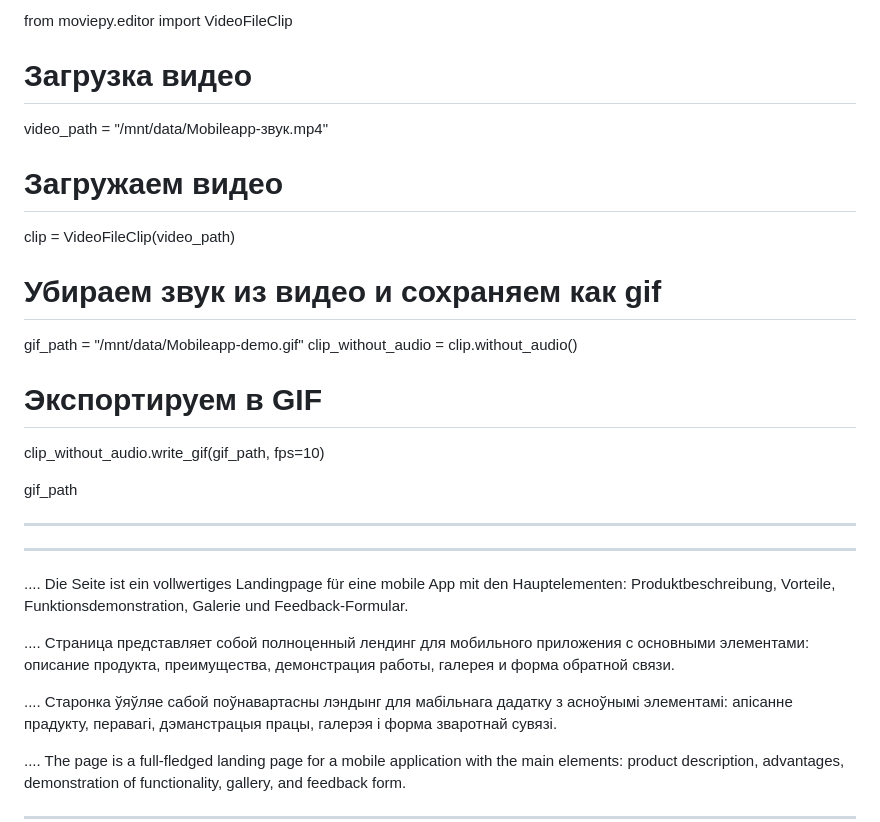
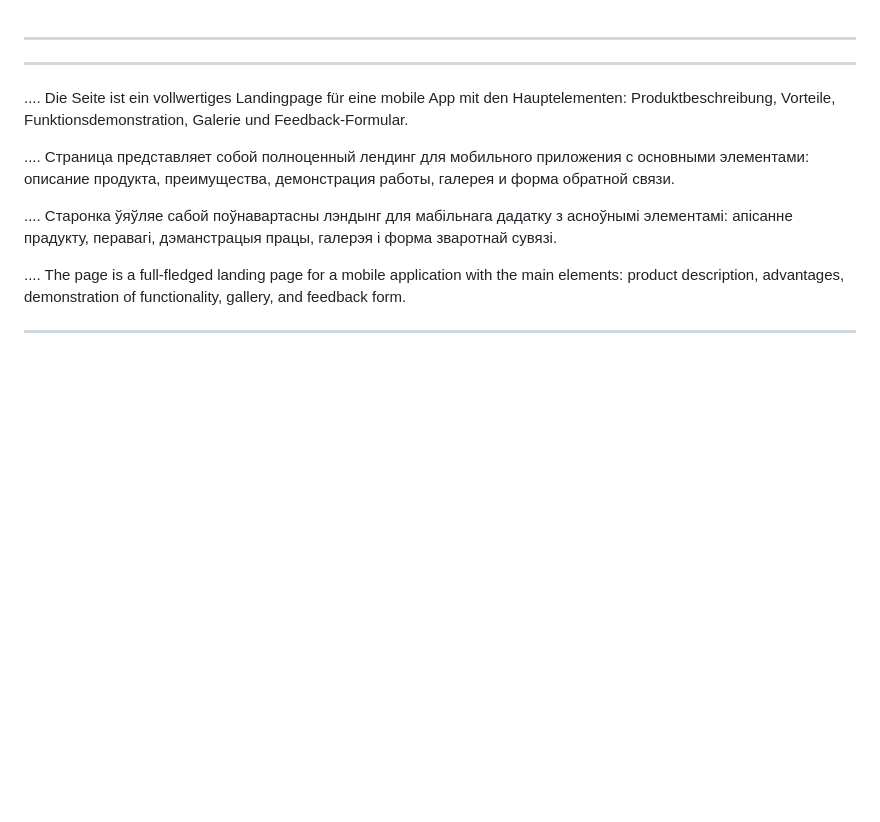
Before and after one commit to ivakhnenkovitali/Mobileapp, a Markdown page: README.md, the part around the change. GitHub-like rendering; blank space fills up the shorter version.

```diff
--- a/README.md
+++ b/README.md
@@ -1,21 +1,3 @@
-
-
-from moviepy.editor import VideoFileClip
-
-# Загрузка видео
-video_path = "/mnt/data/Mobileapp-звук.mp4"
-
-# Загружаем видео
-clip = VideoFileClip(video_path)
-
-# Убираем звук из видео и сохраняем как gif
-gif_path = "/mnt/data/Mobileapp-demo.gif"
-clip_without_audio = clip.without_audio()
-
-# Экспортируем в GIF
-clip_without_audio.write_gif(gif_path, fps=10)
-
-gif_path
 
 
 
```
